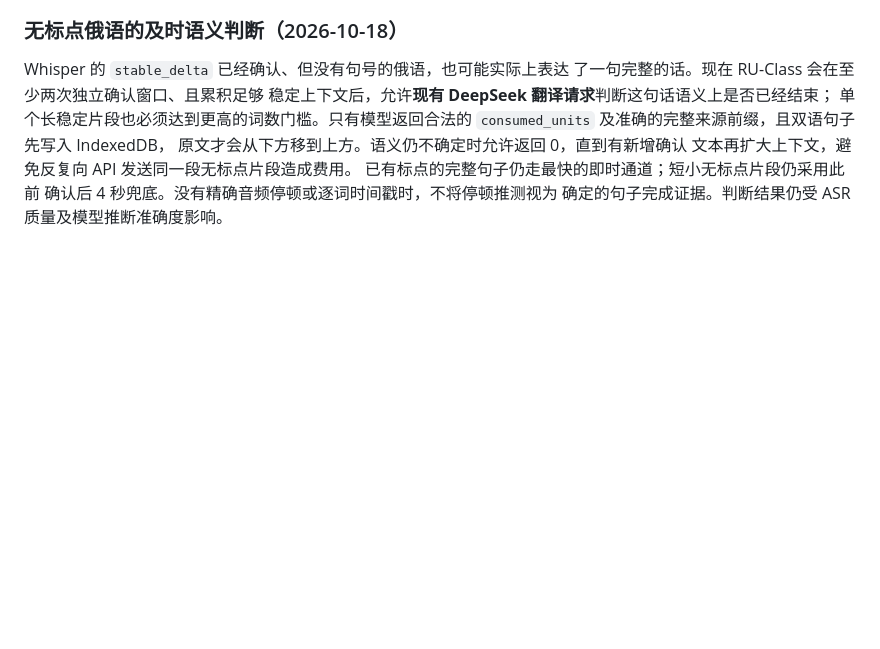
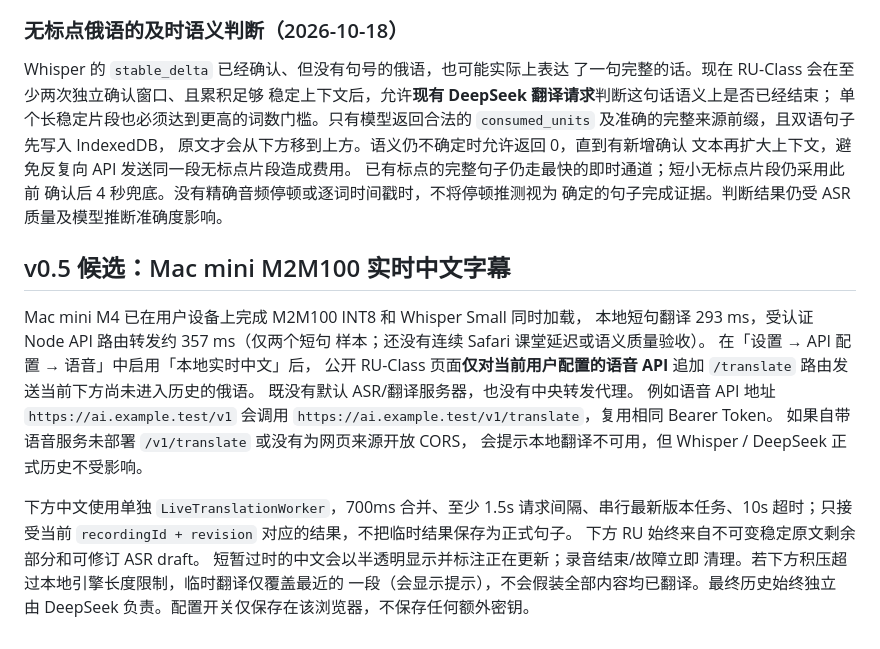
Before and after one commit to Ran-ying/ru-class, a Markdown page: README.md, the part around the change. Rendered like a GitHub page; blank space fills up the shorter version.

Commit message:
docs(v0.5): Mac mini validated baseline, opt-in local translate routing and safety contract

```diff
--- a/README.md
+++ b/README.md
@@ -298,3 +298,27 @@ Whisper 的 `stable_delta` 已经确认、但没有句号的俄语，也可能
 已有标点的完整句子仍走最快的即时通道；短小无标点片段仍采用此前
 确认后 4 秒兜底。没有精确音频停顿或逐词时间戳时，不将停顿推测视为
 确定的句子完成证据。判断结果仍受 ASR 质量及模型推断准确度影响。
+
+
+## v0.5 候选：Mac mini M2M100 实时中文字幕
+
+Mac mini M4 已在用户设备上完成 M2M100 INT8 和 Whisper Small 同时加载，
+本地短句翻译 293 ms，受认证 Node API 路由转发约 357 ms（仅两个短句
+样本；还没有连续 Safari 课堂延迟或语义质量验收）。
+在「设置 → API 配置 → 语音」中启用「本地实时中文」后，
+公开 RU-Class 页面**仅对当前用户配置的语音 API** 追加
+`/translate` 路由发送当前下方尚未进入历史的俄语。
+既没有默认 ASR/翻译服务器，也没有中央转发代理。
+例如语音 API 地址 `https://ai.example.test/v1` 会调用
+`https://ai.example.test/v1/translate`，复用相同 Bearer Token。
+如果自带语音服务未部署 `/v1/translate` 或没有为网页来源开放 CORS，
+会提示本地翻译不可用，但 Whisper / DeepSeek 正式历史不受影响。
+
+下方中文使用单独 `LiveTranslationWorker`，700ms 合并、至少
+1.5s 请求间隔、串行最新版本任务、10s 超时；只接受当前
+`recordingId + revision` 对应的结果，不把临时结果保存为正式句子。
+下方 RU 始终来自不可变稳定原文剩余部分和可修订 ASR draft。
+短暂过时的中文会以半透明显示并标注正在更新；录音结束/故障立即
+清理。若下方积压超过本地引擎长度限制，临时翻译仅覆盖最近的
+一段（会显示提示），不会假装全部内容均已翻译。最终历史始终独立
+由 DeepSeek 负责。配置开关仅保存在该浏览器，不保存任何额外密钥。
```
Also changed, not shown: AGENTS.md (+21 -0 lines), docs/current-status.md (+22 -0 lines).
